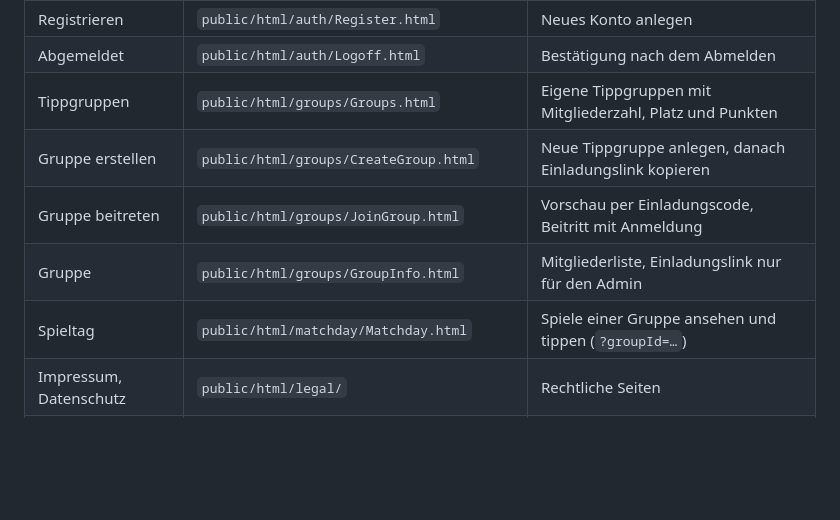
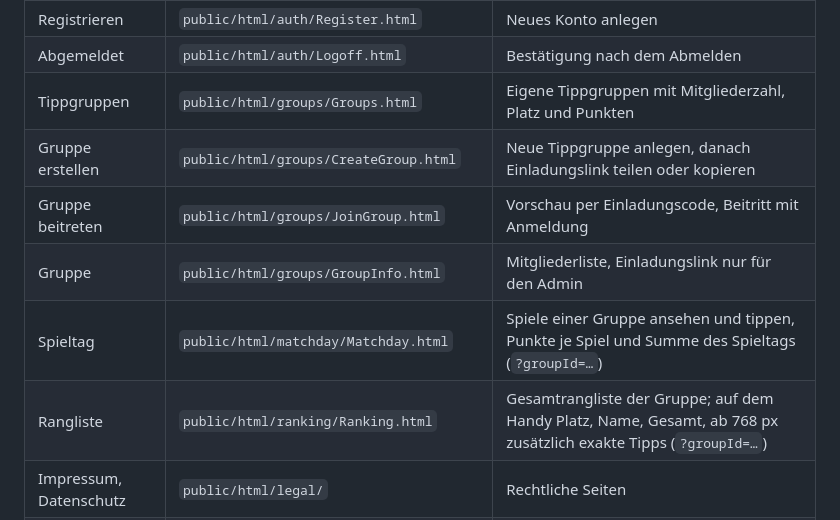
Before and after one commit to tipprunde-team/tipprunde-web, a Markdown page: README.md, the part around the change. GitHub-like rendering; blank space fills up the shorter version.

Commit message:
docs(readme): Rangliste und Punkte im Spieltag in der Seitenübersicht

```diff
--- a/README.md
+++ b/README.md
@@ -21,10 +21,11 @@ Das Backend läuft auf einem Eco-Dyno und schläft nach 30 Minuten ohne Aufruf e
 | Registrieren | `public/html/auth/Register.html` | Neues Konto anlegen |
 | Abgemeldet | `public/html/auth/Logoff.html` | Bestätigung nach dem Abmelden |
 | Tippgruppen | `public/html/groups/Groups.html` | Eigene Tippgruppen mit Mitgliederzahl, Platz und Punkten |
-| Gruppe erstellen | `public/html/groups/CreateGroup.html` | Neue Tippgruppe anlegen, danach Einladungslink kopieren |
+| Gruppe erstellen | `public/html/groups/CreateGroup.html` | Neue Tippgruppe anlegen, danach Einladungslink teilen oder kopieren |
 | Gruppe beitreten | `public/html/groups/JoinGroup.html` | Vorschau per Einladungscode, Beitritt mit Anmeldung |
 | Gruppe | `public/html/groups/GroupInfo.html` | Mitgliederliste, Einladungslink nur für den Admin |
-| Spieltag | `public/html/matchday/Matchday.html` | Spiele einer Gruppe ansehen und tippen (`?groupId=…`) |
+| Spieltag | `public/html/matchday/Matchday.html` | Spiele einer Gruppe ansehen und tippen, Punkte je Spiel und Summe des Spieltags (`?groupId=…`) |
+| Rangliste | `public/html/ranking/Ranking.html` | Gesamtrangliste der Gruppe; auf dem Handy Platz, Name, Gesamt, ab 768 px zusätzlich exakte Tipps (`?groupId=…`) |
 | Impressum, Datenschutz | `public/html/legal/` | Rechtliche Seiten |
 | Entwicklung | `public/html/dev/ApiTest.html`, `StyleTest.html` | Ping-Test fürs Backend und Test der Styles |
 
```
